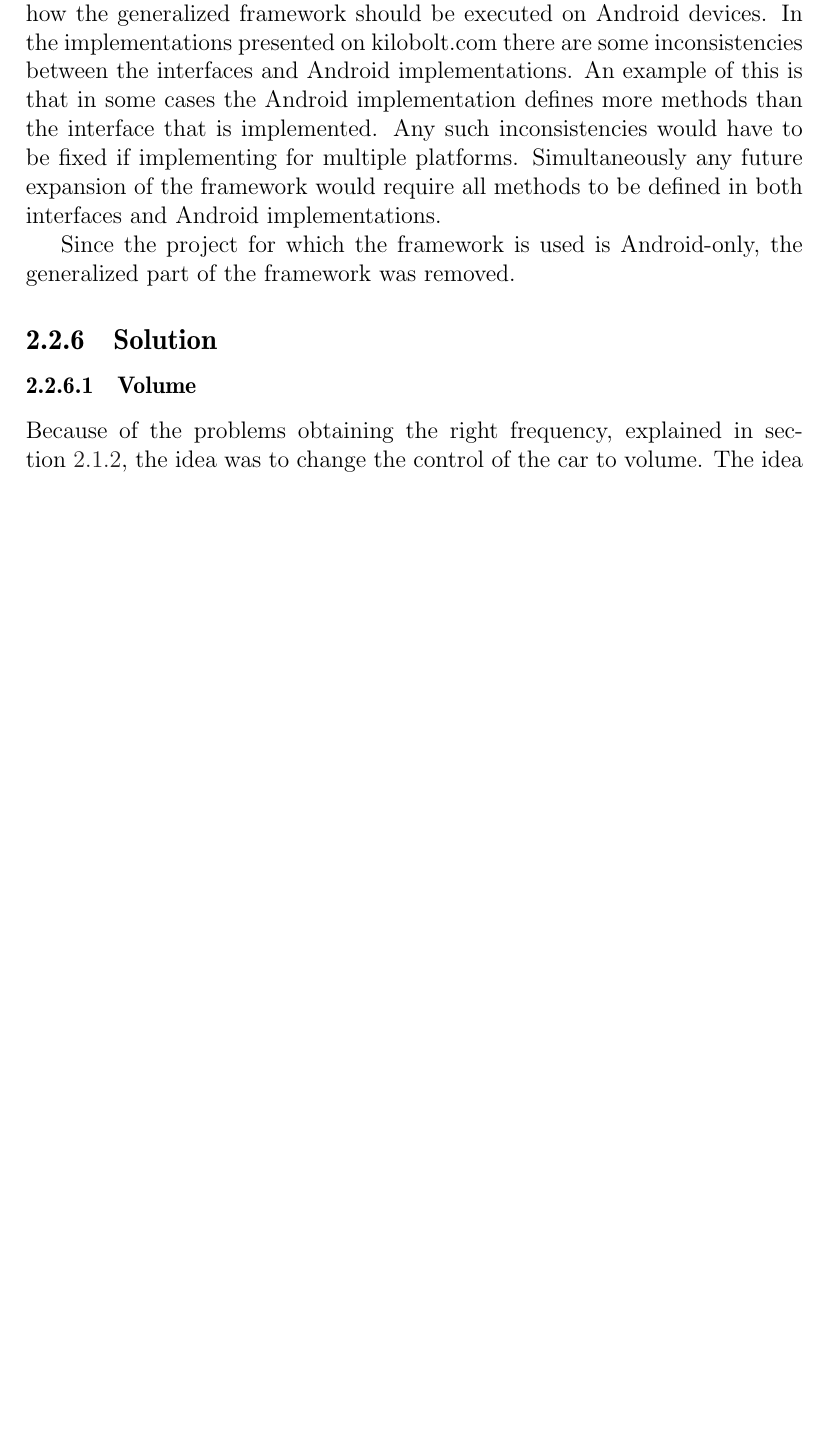
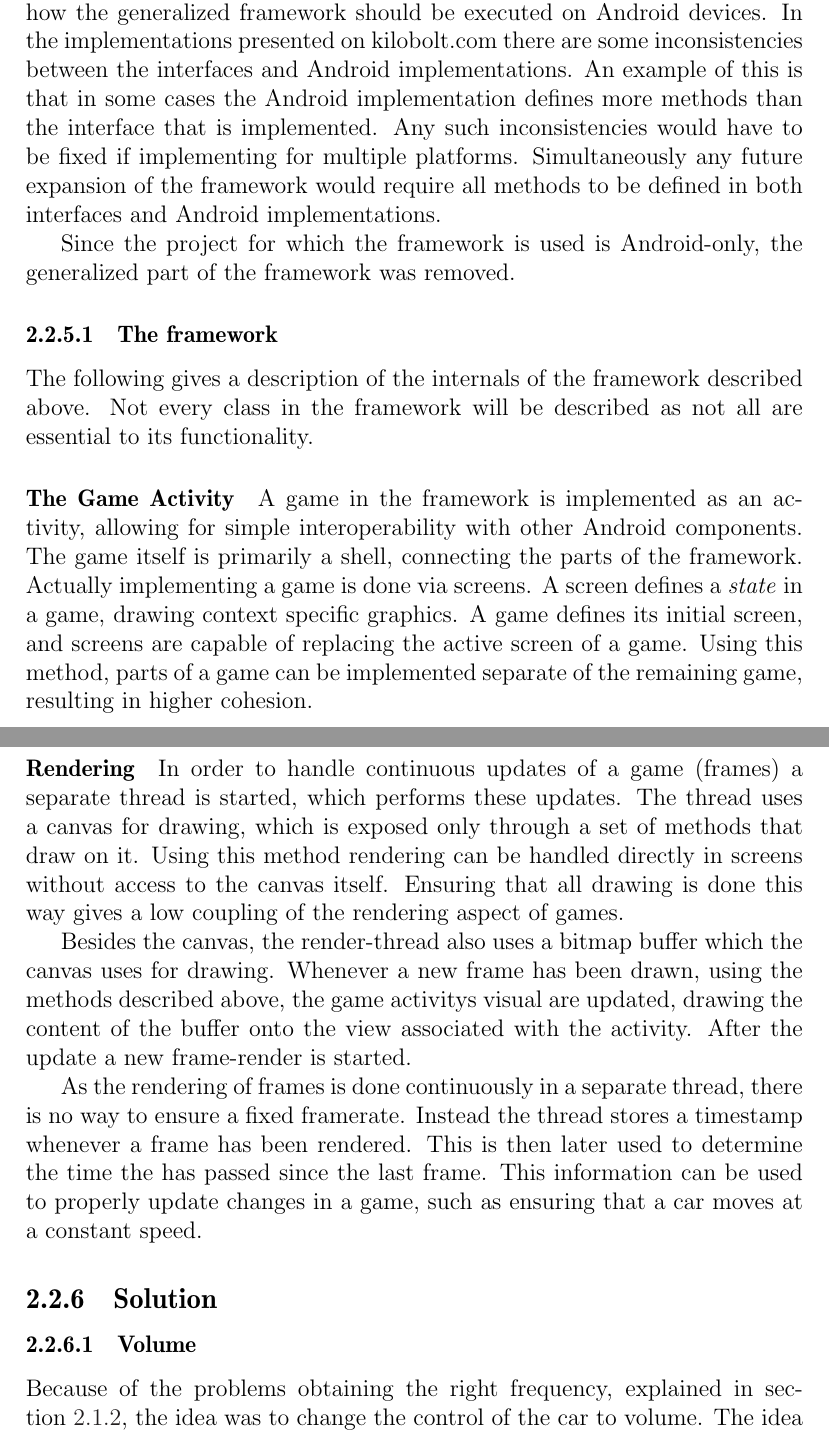
Before and after one commit to Thalmann/swf613-rapport, a LaTeX thesis (main.tex, which reads content/sprint1/kilobolt.tex): part of page 15 of 39 before the commit and two parts of pages 15 and 16 of 40 after it, the two joined at a grey line, cut so that both start at the same text, the shorter picture padded with empty space. Compiled offline with pdfLaTeX.

Commit message:
Completed the framework description.

```diff
--- a/content/sprint1/kilobolt.tex
+++ b/content/sprint1/kilobolt.tex
@@ -14,3 +14,30 @@ Any such inconsistencies would have to be fixed if implementing for multiple pla
 Simultaneously any future expansion of the framework would require all methods to be defined in both interfaces and Android implementations.
 
 Since the project for which the framework is used is Android-only, the generalized part of the framework was removed.
+
+\subsubsection{The framework}
+The following gives a description of the internals of the framework described above.
+Not every class in the framework will be described as not all are essential to its functionality.
+
+\paragraph{The Game Activity}
+A game in the framework is implemented as an activity, allowing for simple interoperability with other Android components.
+The game itself is primarily a shell, connecting the parts of the framework.
+Actually implementing a game is done via screens.
+A screen defines a \textit{state} in a game, drawing context specific graphics.
+A game defines its initial screen, and screens are capable of replacing the active screen of a game.
+Using this method, parts of a game can be implemented separate of the remaining game, resulting in higher cohesion.
+
+\paragraph{Rendering}
+In order to handle continuous updates of a game (frames) a separate thread is started, which performs these updates.
+The thread uses a canvas for drawing, which is exposed only through a set of methods that draw on it.
+Using this method rendering can be handled directly in screens without access to the canvas itself.
+Ensuring that all drawing is done this way gives a low coupling of the rendering aspect of games.
+
+Besides the canvas, the render-thread also uses a bitmap buffer which the canvas uses for drawing.
+Whenever a new frame has been drawn, using the methods described above, the game activitys visual are updated, drawing the content of the buffer onto the view associated with the activity.
+After the update a new frame-render is started.
+
+As the rendering of frames is done continuously in a separate thread, there is no way to ensure a fixed framerate.
+Instead the thread stores a timestamp whenever a frame has been rendered.
+This is then later used to determine the time the has passed since the last frame.
+This information can be used to properly update changes in a game, such as ensuring that a car moves at a constant speed.
```
